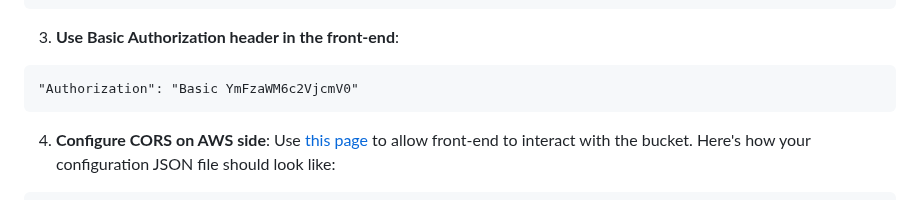
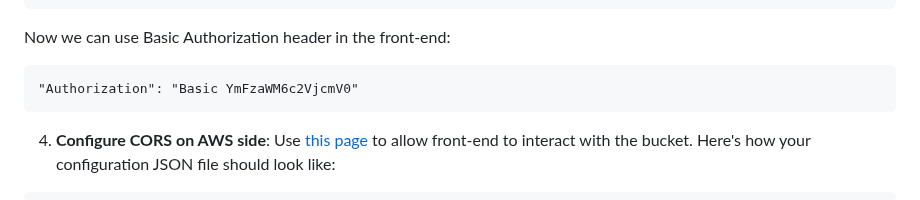
Before and after one commit to Aidbox/examples, a Markdown page: attachments/README.md, the part around the change. Rendered like a GitHub page.

````diff
--- a/attachments/README.md
+++ b/attachments/README.md
@@ -126,8 +126,7 @@ accept: application/json
  ]
 }
 ```
-
-3. **Use Basic Authorization header in the front-end**:
+Now we can use Basic Authorization header in the front-end:
 ```
 "Authorization": "Basic YmFzaWM6c2VjcmV0"
 ```
````
